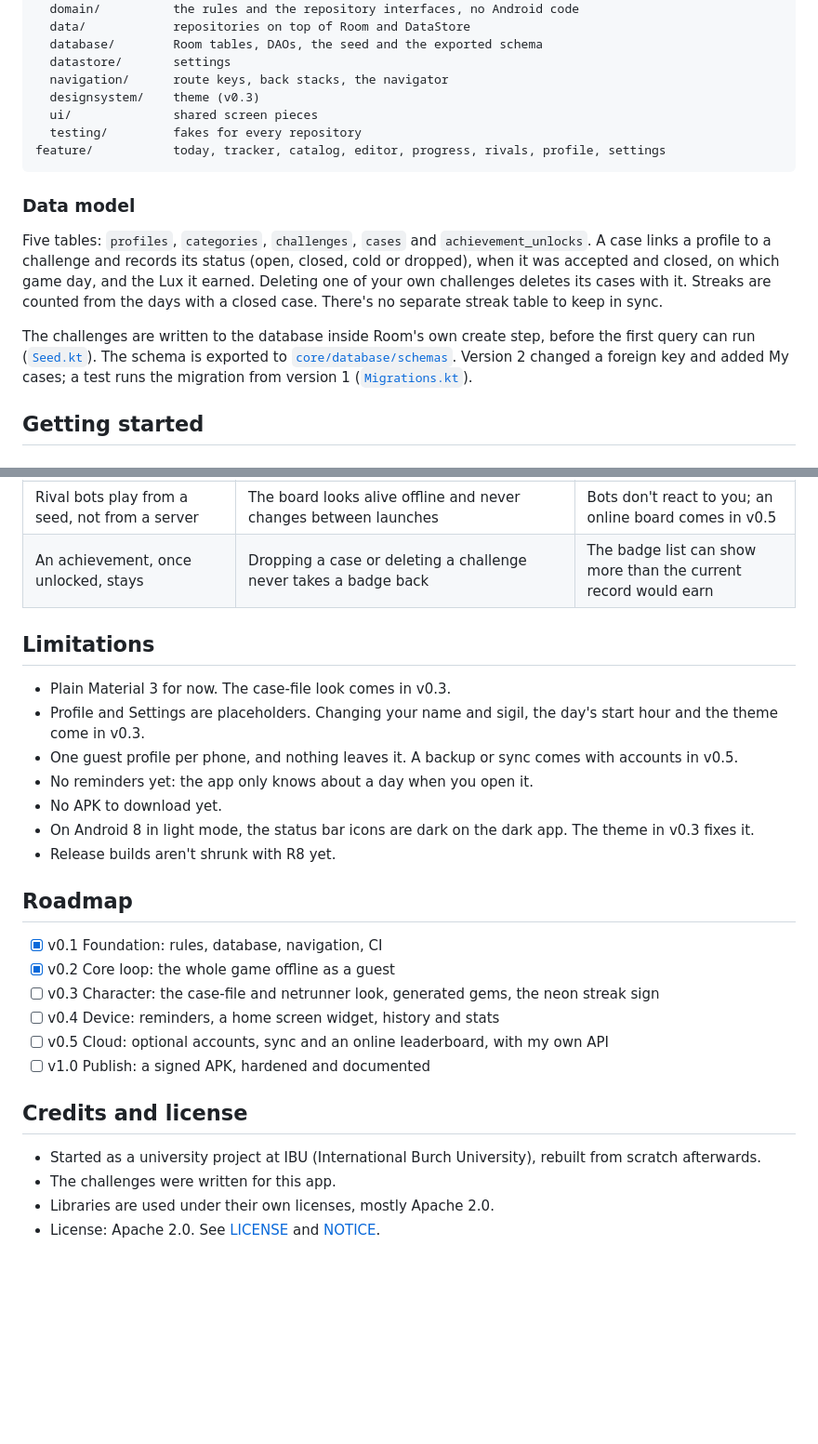
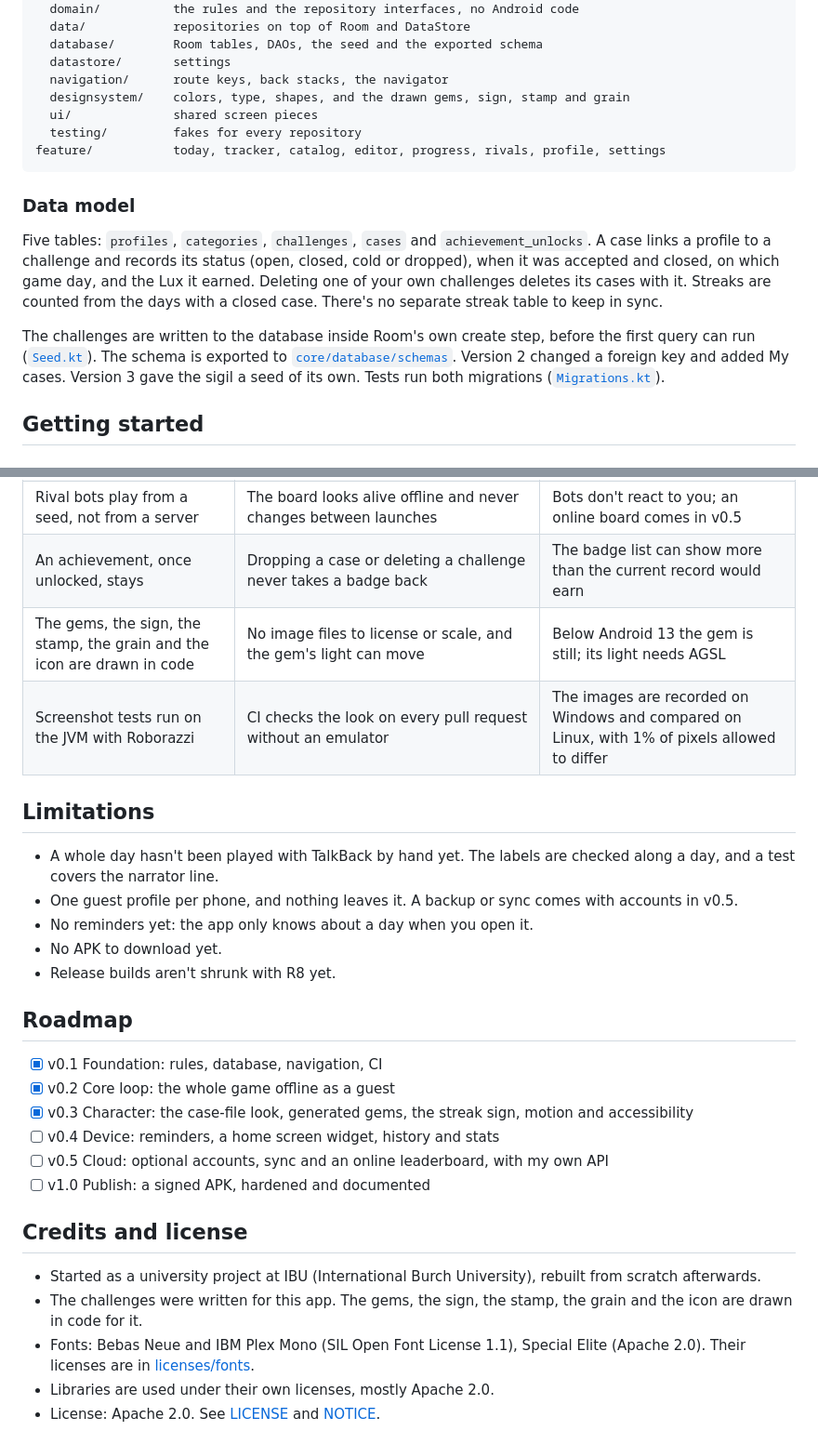
Before and after one commit to An3DCu/Berylux, a Markdown page: README.md, 2 parts joined by grey strips. Shown at 93% size. GitHub-like rendering; blank space fills up the shorter version.

```diff
--- a/README.md
+++ b/README.md
@@ -62,7 +74,7 @@ core/
   database/        Room tables, DAOs, the seed and the exported schema
   datastore/       settings
   navigation/      route keys, back stacks, the navigator
-  designsystem/    theme (v0.3)
+  designsystem/    colors, type, shapes, and the drawn gems, sign, stamp and grain
   ui/              shared screen pieces
   testing/         fakes for every repository
 feature/           today, tracker, catalog, editor, progress, rivals, profile, settings
@@ -72,7 +84,7 @@ feature/           today, tracker, catalog, editor, progress, rivals, profile, s
 
 Five tables: `profiles`, `categories`, `challenges`, `cases` and `achievement_unlocks`. A case links a profile to a challenge and records its status (open, closed, cold or dropped), when it was accepted and closed, on which game day, and the Lux it earned. Deleting one of your own challenges deletes its cases with it. Streaks are counted from the days with a closed case. There's no separate streak table to keep in sync.
 
-The challenges are written to the database inside Room's own create step, before the first query can run ([`Seed.kt`](core/database/src/main/kotlin/com/anadcurukovic/berylux/core/database/seed/Seed.kt)). The schema is exported to [`core/database/schemas`](core/database/schemas). Version 2 changed a foreign key and added My cases; a test runs the migration from version 1 ([`Migrations.kt`](core/database/src/main/kotlin/com/anadcurukovic/berylux/core/database/Migrations.kt)).
+The challenges are written to the database inside Room's own create step, before the first query can run ([`Seed.kt`](core/database/src/main/kotlin/com/anadcurukovic/berylux/core/database/seed/Seed.kt)). The schema is exported to [`core/database/schemas`](core/database/schemas). Version 2 changed a foreign key and added My cases. Version 3 gave the sigil a seed of its own. Tests run both migrations ([`Migrations.kt`](core/database/src/main/kotlin/com/anadcurukovic/berylux/core/database/Migrations.kt)).
 
 ## Getting started
 
@@ -139,22 +151,22 @@ On macOS and Linux, use `./gradlew` instead of `.\gradlew.bat`.
 | The clock is an interface that tests replace | The app tests move the clock past 4 AM and check that open cases go cold and the streak moves on | Code asks the clock for the time instead of calling `Instant.now()` |
 | Rival bots play from a seed, not from a server | The board looks alive offline and never changes between launches | Bots don't react to you; an online board comes in v0.5 |
 | An achievement, once unlocked, stays | Dropping a case or deleting a challenge never takes a badge back | The badge list can show more than the current record would earn |
+| The gems, the sign, the stamp, the grain and the icon are drawn in code | No image files to license or scale, and the gem's light can move | Below Android 13 the gem is still; its light needs AGSL |
+| Screenshot tests run on the JVM with Roborazzi | CI checks the look on every pull request without an emulator | The images are recorded on Windows and compared on Linux, with 1% of pixels allowed to differ |
 
 ## Limitations
 
-- Plain Material 3 for now. The case-file look comes in v0.3.
-- Profile and Settings are placeholders. Changing your name and sigil, the day's start hour and the theme come in v0.3.
+- A whole day hasn't been played with TalkBack by hand yet. The labels are checked along a day, and a test covers the narrator line.
 - One guest profile per phone, and nothing leaves it. A backup or sync comes with accounts in v0.5.
 - No reminders yet: the app only knows about a day when you open it.
 - No APK to download yet.
-- On Android 8 in light mode, the status bar icons are dark on the dark app. The theme in v0.3 fixes it.
 - Release builds aren't shrunk with R8 yet.
 
 ## Roadmap
 
 - [x] v0.1 Foundation: rules, database, navigation, CI
 - [x] v0.2 Core loop: the whole game offline as a guest
-- [ ] v0.3 Character: the case-file and netrunner look, generated gems, the neon streak sign
+- [x] v0.3 Character: the case-file look, generated gems, the streak sign, motion and accessibility
 - [ ] v0.4 Device: reminders, a home screen widget, history and stats
 - [ ] v0.5 Cloud: optional accounts, sync and an online leaderboard, with my own API
 - [ ] v1.0 Publish: a signed APK, hardened and documented
@@ -162,7 +174,8 @@ On macOS and Linux, use `./gradlew` instead of `.\gradlew.bat`.
 ## Credits and license
 
 - Started as a university project at IBU (International Burch University), rebuilt from scratch afterwards.
-- The challenges were written for this app.
+- The challenges were written for this app. The gems, the sign, the stamp, the grain and the icon are drawn in code for it.
+- Fonts: Bebas Neue and IBM Plex Mono (SIL Open Font License 1.1), Special Elite (Apache 2.0). Their licenses are in [licenses/fonts](licenses/fonts).
 - Libraries are used under their own licenses, mostly Apache 2.0.
 - License: Apache 2.0. See [LICENSE](LICENSE) and [NOTICE](NOTICE).
 
```
Also changed, not shown: other parts of README.md (+20 -8 lines), docs/screenshots/v0.3/archive.png, docs/screenshots/v0.3/cases.png, docs/screenshots/v0.3/progress.png, docs/screenshots/v0.3/today.png, 1 other file.
